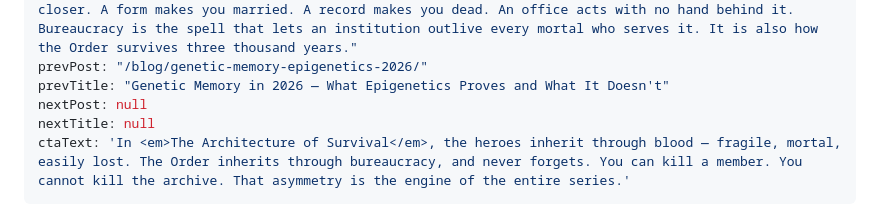
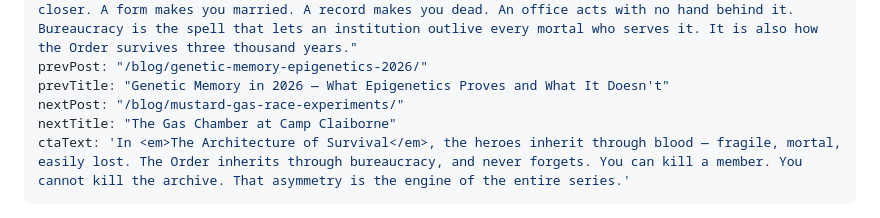
Before and after one commit to rxpelle/randypellegrini.com, a Markdown page: src/blog/bureaucracy-is-the-sorcery-of-institutions.md, the part around the change. Drawn GitHub-style.

```diff
--- a/src/blog/bureaucracy-is-the-sorcery-of-institutions.md
+++ b/src/blog/bureaucracy-is-the-sorcery-of-institutions.md
@@ -11,8 +11,8 @@ bookTag: "The Series"
 excerpt: "We treat bureaucracy as the opposite of magic — gray, tedious, soul-deadening. But look closer. A form makes you married. A record makes you dead. An office acts with no hand behind it. Bureaucracy is the spell that lets an institution outlive every mortal who serves it. It is also how the Order survives three thousand years."
 prevPost: "/blog/genetic-memory-epigenetics-2026/"
 prevTitle: "Genetic Memory in 2026 — What Epigenetics Proves and What It Doesn't"
-nextPost: null
-nextTitle: null
+nextPost: "/blog/mustard-gas-race-experiments/"
+nextTitle: "The Gas Chamber at Camp Claiborne"
 ctaText: 'In <em>The Architecture of Survival</em>, the heroes inherit through blood — fragile, mortal, easily lost. The Order inherits through bureaucracy, and never forgets. You can kill a member. You cannot kill the archive. That asymmetry is the engine of the entire series.'
 ---
 
```
Also changed, not shown: src/blog/mustard-gas-race-experiments.md (added, +65 -0 lines).
